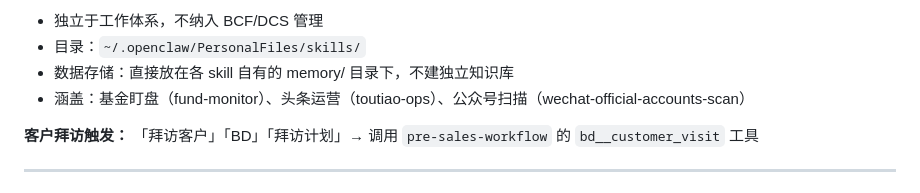
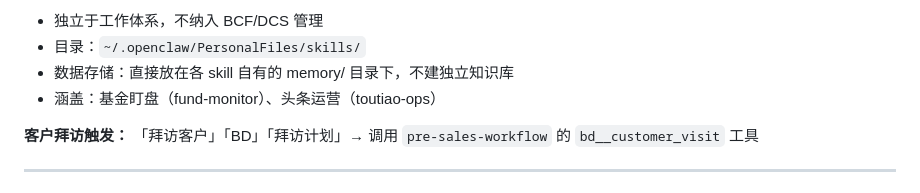
Before and after one commit to Domi-OpenClaw/code-space, a Markdown page: AGENTS.md, the part around the change. Drawn GitHub-style.

Commit message:
fix: wechat-official-accounts-scan 移回workspace（公众号扫描属工作技能）

```diff
--- a/AGENTS.md
+++ b/AGENTS.md
@@ -86,7 +86,7 @@ _本文档定义 Domi 的核心工作原则，所有具体工作流详见 WORKFL
 - 独立于工作体系，不纳入 BCF/DCS 管理
 - 目录：`~/.openclaw/PersonalFiles/skills/`
 - 数据存储：直接放在各 skill 自有的 memory/ 目录下，不建独立知识库
-- 涵盖：基金盯盘（fund-monitor）、头条运营（toutiao-ops）、公众号扫描（wechat-official-accounts-scan）
+- 涵盖：基金盯盘（fund-monitor）、头条运营（toutiao-ops）
 
 **客户拜访触发：** 「拜访客户」「BD」「拜访计划」→ 调用 `pre-sales-workflow` 的 `bd__customer_visit` 工具
 
```
Also changed, not shown: business__skills.md (+1 -1 lines), utility-skills.md (+1 -1 lines).
